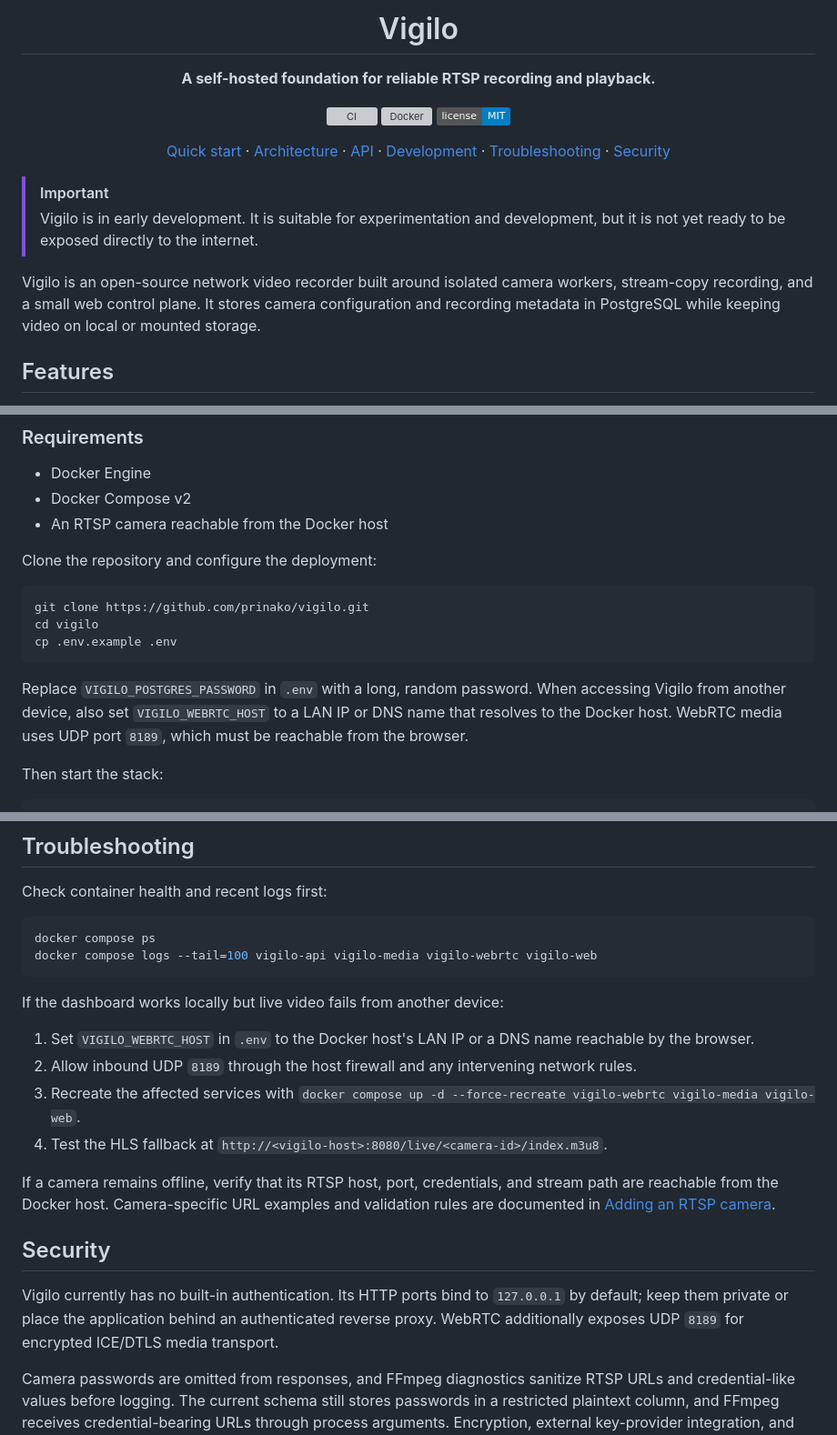
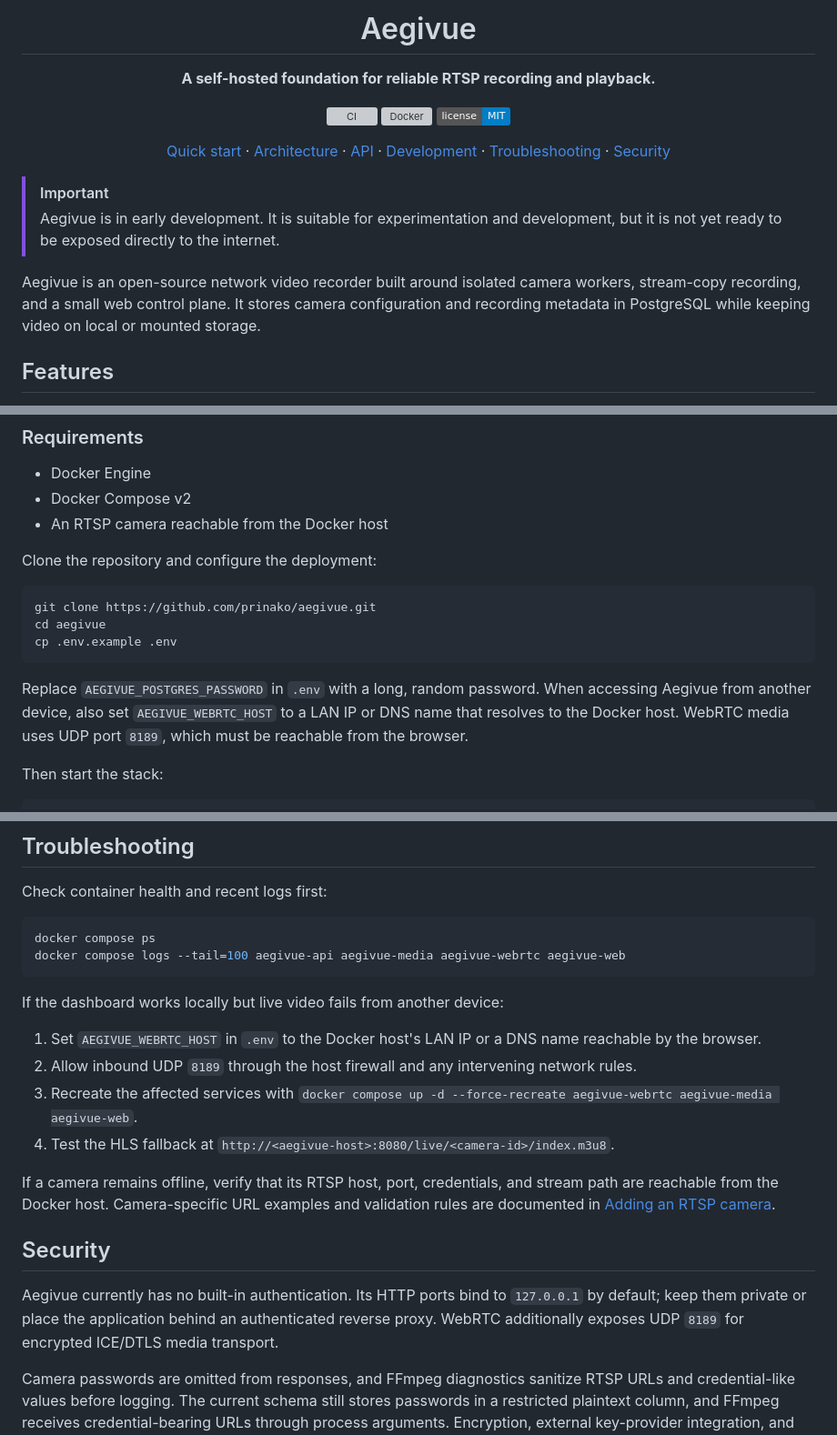
Before and after one commit to prinako/aegivue, a Markdown page: README.md, 3 parts joined by grey strips. Shown at 91% size. GitHub-like rendering; badges without logos; grey boxes are pictures that could not be loaded.

````diff
--- a/README.md
+++ b/README.md
@@ -4,5 +4,5 @@
 
-# Vigilo
+# Aegivue
 
 **A self-hosted foundation for reliable RTSP recording and playback.**
 
@@ -15,9 +15,9 @@
 </div>
 
 > [!IMPORTANT]
-> Vigilo is in early development. It is suitable for experimentation and development, but it is not yet ready to be exposed directly to the internet.
+> Aegivue is in early development. It is suitable for experimentation and development, but it is not yet ready to be exposed directly to the internet.
 
-Vigilo is an open-source network video recorder built around isolated camera workers, stream-copy recording, and a small web control plane. It stores camera configuration and recording metadata in PostgreSQL while keeping video on local or mounted storage.
+Aegivue is an open-source network video recorder built around isolated camera workers, stream-copy recording, and a small web control plane. It stores camera configuration and recording metadata in PostgreSQL while keeping video on local or mounted storage.
 
 ## Features
 
@@ -47,12 +47,12 @@ H.264 and H.265 RTSP streams that can be remuxed into MP4 are the current record
 Clone the repository and configure the deployment:
 
 ```sh
-git clone https://github.com/prinako/vigilo.git
-cd vigilo
+git clone https://github.com/prinako/aegivue.git
+cd aegivue
 cp .env.example .env
 ```
 
-Replace `VIGILO_POSTGRES_PASSWORD` in `.env` with a long, random password. When accessing Vigilo from another device, also set `VIGILO_WEBRTC_HOST` to a LAN IP or DNS name that resolves to the Docker host. WebRTC media uses UDP port `8189`, which must be reachable from the browser.
+Replace `AEGIVUE_POSTGRES_PASSWORD` in `.env` with a long, random password. When accessing Aegivue from another device, also set `AEGIVUE_WEBRTC_HOST` to a LAN IP or DNS name that resolves to the Docker host. WebRTC media uses UDP port `8189`, which must be reachable from the browser.
 
 Then start the stack:
 
@@ -231,21 +231,21 @@ Check container health and recent logs first:
 
 ```sh
 docker compose ps
-docker compose logs --tail=100 vigilo-api vigilo-media vigilo-webrtc vigilo-web
+docker compose logs --tail=100 aegivue-api aegivue-media aegivue-webrtc aegivue-web
 ```
 
 If the dashboard works locally but live video fails from another device:
 
-1. Set `VIGILO_WEBRTC_HOST` in `.env` to the Docker host's LAN IP or a DNS name reachable by the browser.
+1. Set `AEGIVUE_WEBRTC_HOST` in `.env` to the Docker host's LAN IP or a DNS name reachable by the browser.
 2. Allow inbound UDP `8189` through the host firewall and any intervening network rules.
-3. Recreate the affected services with `docker compose up -d --force-recreate vigilo-webrtc vigilo-media vigilo-web`.
-4. Test the HLS fallback at `http://<vigilo-host>:8080/live/<camera-id>/index.m3u8`.
+3. Recreate the affected services with `docker compose up -d --force-recreate aegivue-webrtc aegivue-media aegivue-web`.
+4. Test the HLS fallback at `http://<aegivue-host>:8080/live/<camera-id>/index.m3u8`.
 
 If a camera remains offline, verify that its RTSP host, port, credentials, and stream path are reachable from the Docker host. Camera-specific URL examples and validation rules are documented in [Adding an RTSP camera](docs/cameras/rtsp.md).
 
 ## Security
 
-Vigilo currently has no built-in authentication. Its HTTP ports bind to `127.0.0.1` by default; keep them private or place the application behind an authenticated reverse proxy. WebRTC additionally exposes UDP `8189` for encrypted ICE/DTLS media transport.
+Aegivue currently has no built-in authentication. Its HTTP ports bind to `127.0.0.1` by default; keep them private or place the application behind an authenticated reverse proxy. WebRTC additionally exposes UDP `8189` for encrypted ICE/DTLS media transport.
 
 Camera passwords are omitted from responses, and FFmpeg diagnostics sanitize RTSP URLs and credential-like values before logging. The current schema still stores passwords in a restricted plaintext column, and FFmpeg receives credential-bearing URLs through process arguments. Encryption, external key-provider integration, and removal of command-line credential exposure are outstanding security work.
 
````
Also changed, not shown: other parts of README.md (+20 -20 lines).
